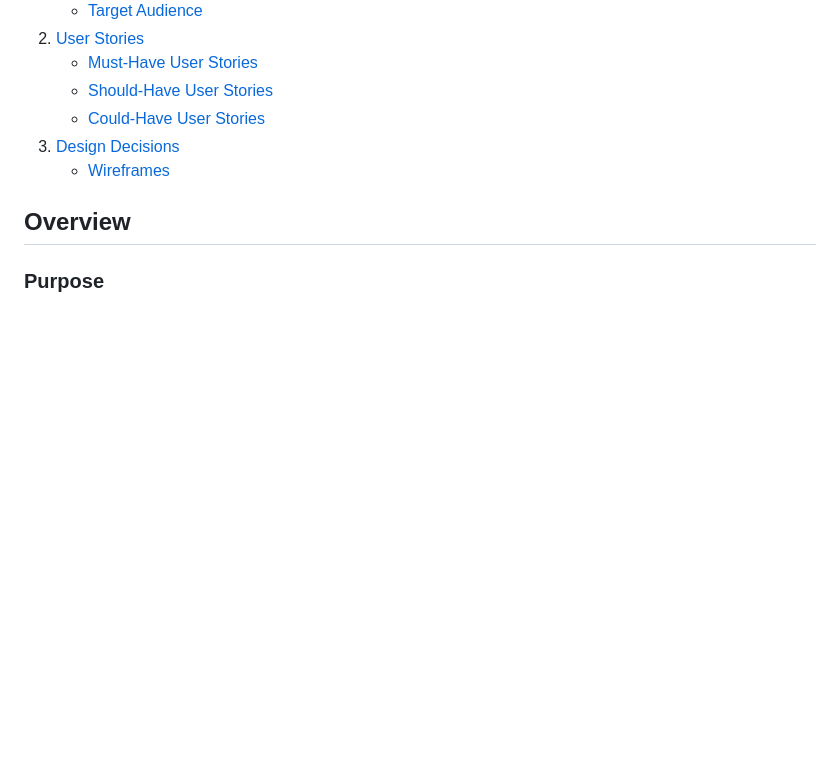
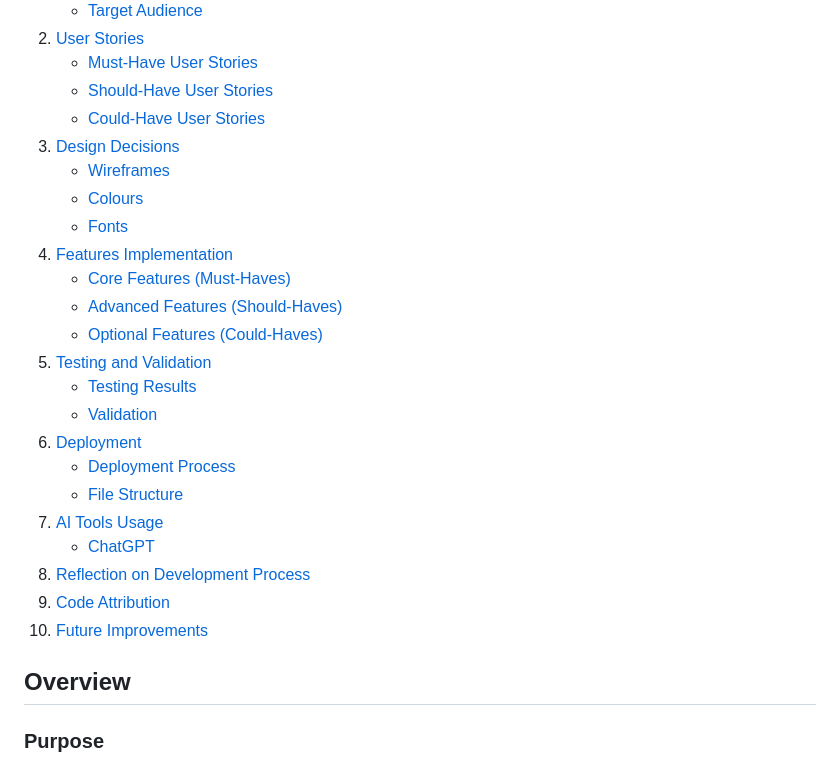
Before and after one commit to MFS4711/Hackathon-1-Quiz-Game, a Markdown page: README.md, the part around the change. Rendered like a GitHub page; blank space fills up the shorter version.

Commit message:
Update ReadMe - ToC: - Update table of contents - Add internal links

```diff
--- a/README.md
+++ b/README.md
@@ -15,6 +15,23 @@
      - [Could-Have User Stories](#could-have-user-stories)
  3. [Design Decisions](#design-decisions)
      - [Wireframes](#wireframes)
+     - [Colours](#colours)
+     - [Fonts](#fonts)
+ 4. [Features Implementation](#features-implementation)
+     - [Core Features (Must-Haves)](#core-features-must-haves)
+     - [Advanced Features (Should-Haves)](#advanced-features-should-haves)
+     - [Optional Features (Could-Haves)](#advanced-features-should-haves)
+ 5. [Testing and Validation](#testing-and-validation)
+     - [Testing Results](#testing-results)
+     - [Validation](#validation)
+ 6. [Deployment](#deployment)
+     - [Deployment Process](#deployment-process)
+     - [File Structure](#file-structure)
+ 7. [AI Tools Usage](#ai-tools-usage)
+     - [ChatGPT](#chatgpt)
+ 8. [Reflection on Development Process](#reflection-on-development-process)
+ 9. [Code Attribution](#code-attribution)
+ 10. [Future Improvements](#future-improvements)
 
 ## Overview
 
```
